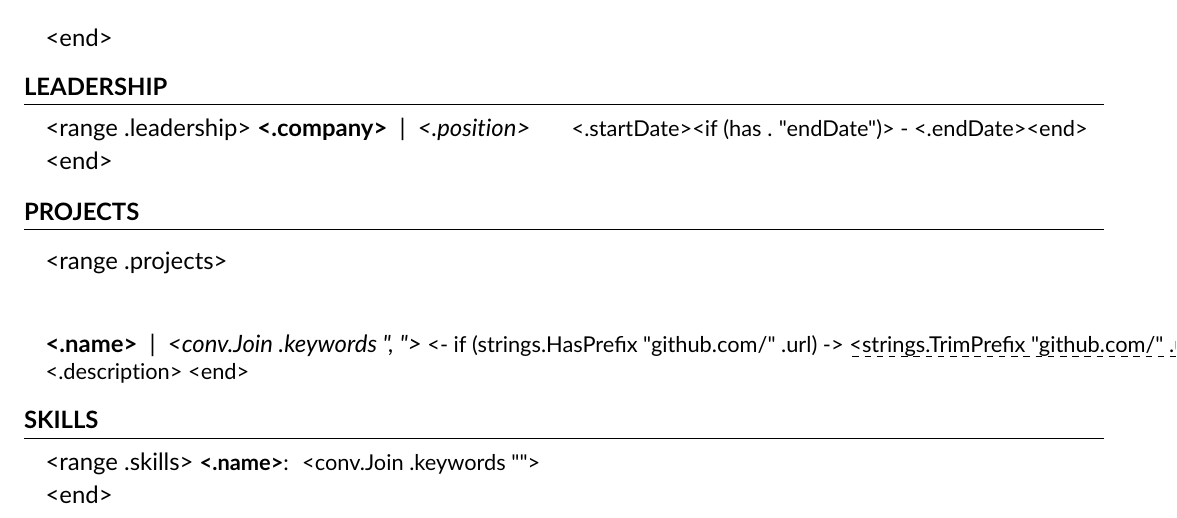
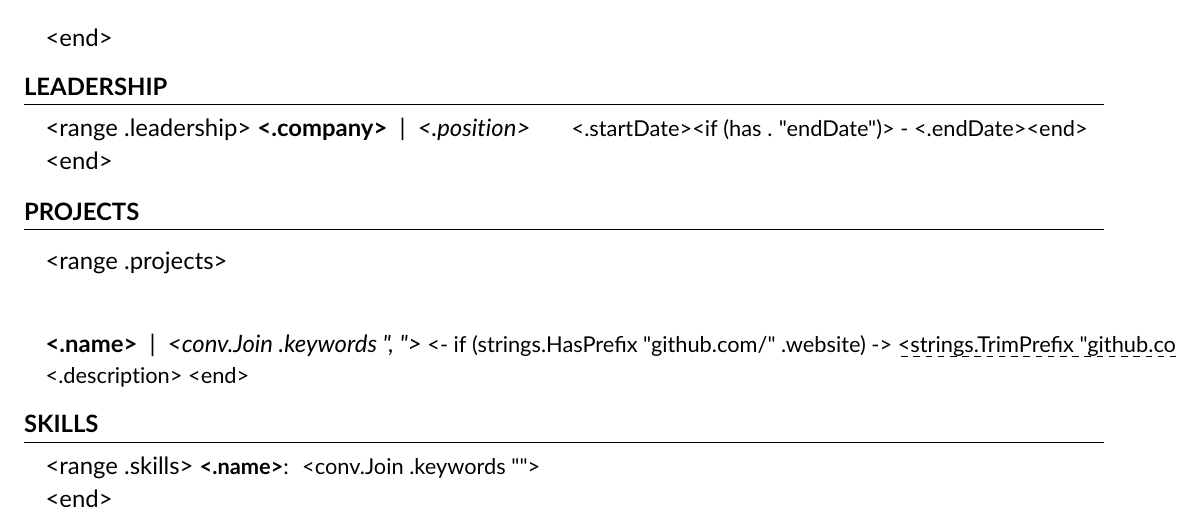
Before and after one commit to diamondburned/resume, a LaTeX CV (resume.tmpl.tex): part of the page, cut so that both start at the same text. Compiled offline with pdfLaTeX.

Commit message:
Make resume.json adhere more to jsonresume

```diff
--- a/resume.tmpl.tex
+++ b/resume.tmpl.tex
@@ -200,14 +200,15 @@
     \item
       \begin{tabular*}{0.965\textwidth}[t]{l @{\extracolsep{\fill}} r}
         {\textbf{<.name>} \ | \ \textit{<conv.Join .keywords ", ">}} &
-        {\href{https://<.url>}{\small{
-          <- if (strings.HasPrefix "github.com/" .url) ->
-            \ul{<strings.TrimPrefix "github.com/" .url>} \ \raisebox{-0.05\height}{\faGithub}
+        {\href{https://<.website>}{\small{
+          <- if (strings.HasPrefix "github.com/" .website) ->
+            \ul{<strings.TrimPrefix "github.com/" .website>} \ \raisebox{-0.05\height}{\faGithub}
           <- else ->
-            \ul{<.url>} \ \raisebox{-0.05\height}{\faLink}
+            \ul{<.website>} \ \raisebox{-0.05\height}{\faLink}
           <- end ->
         }}}
       \end{tabular*} \\
+      \vspace{2pt}
       \small{<.description>}
     <end>
   \resumeSubHeadingListEnd
```
Also changed, not shown: resume.pdf, 1 other file.
